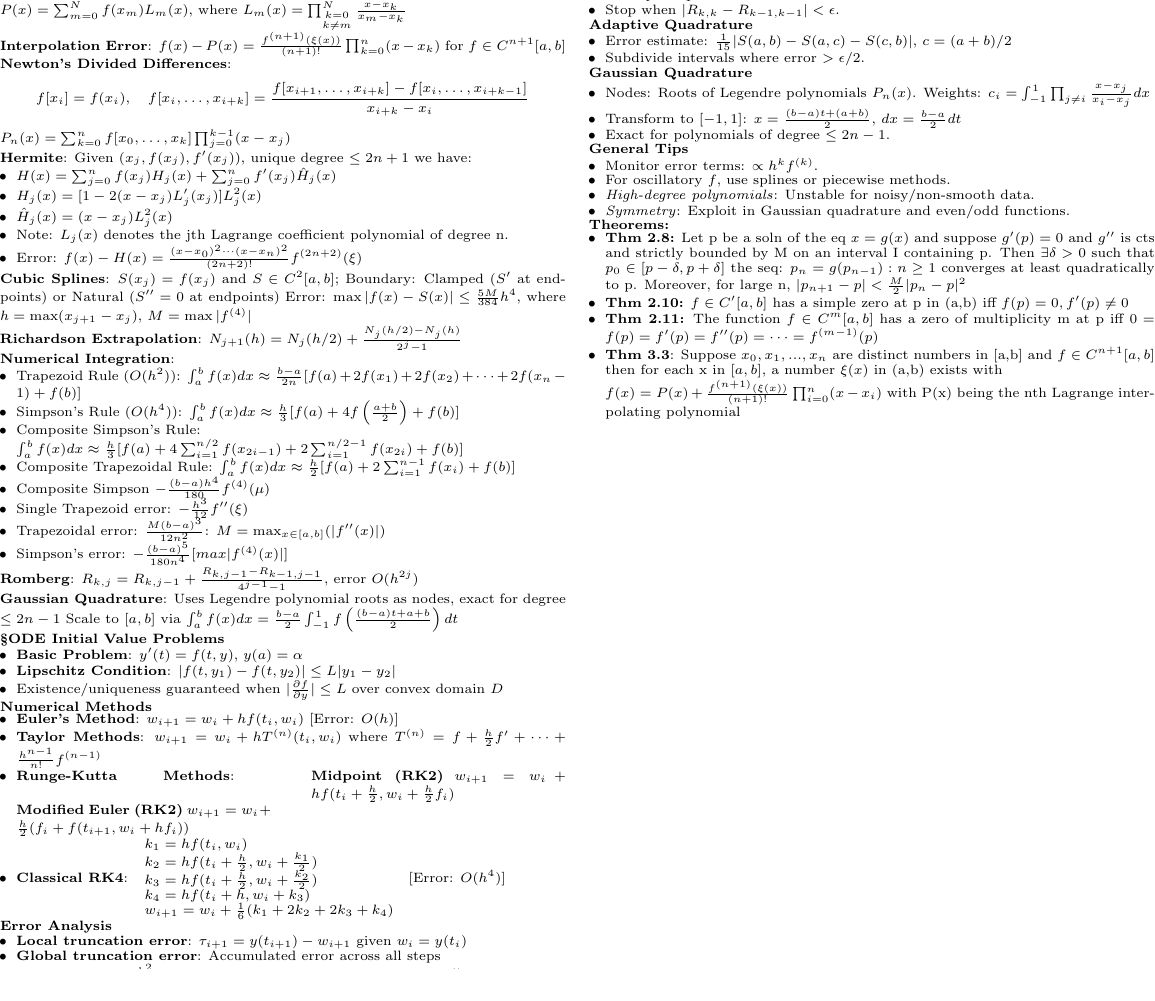
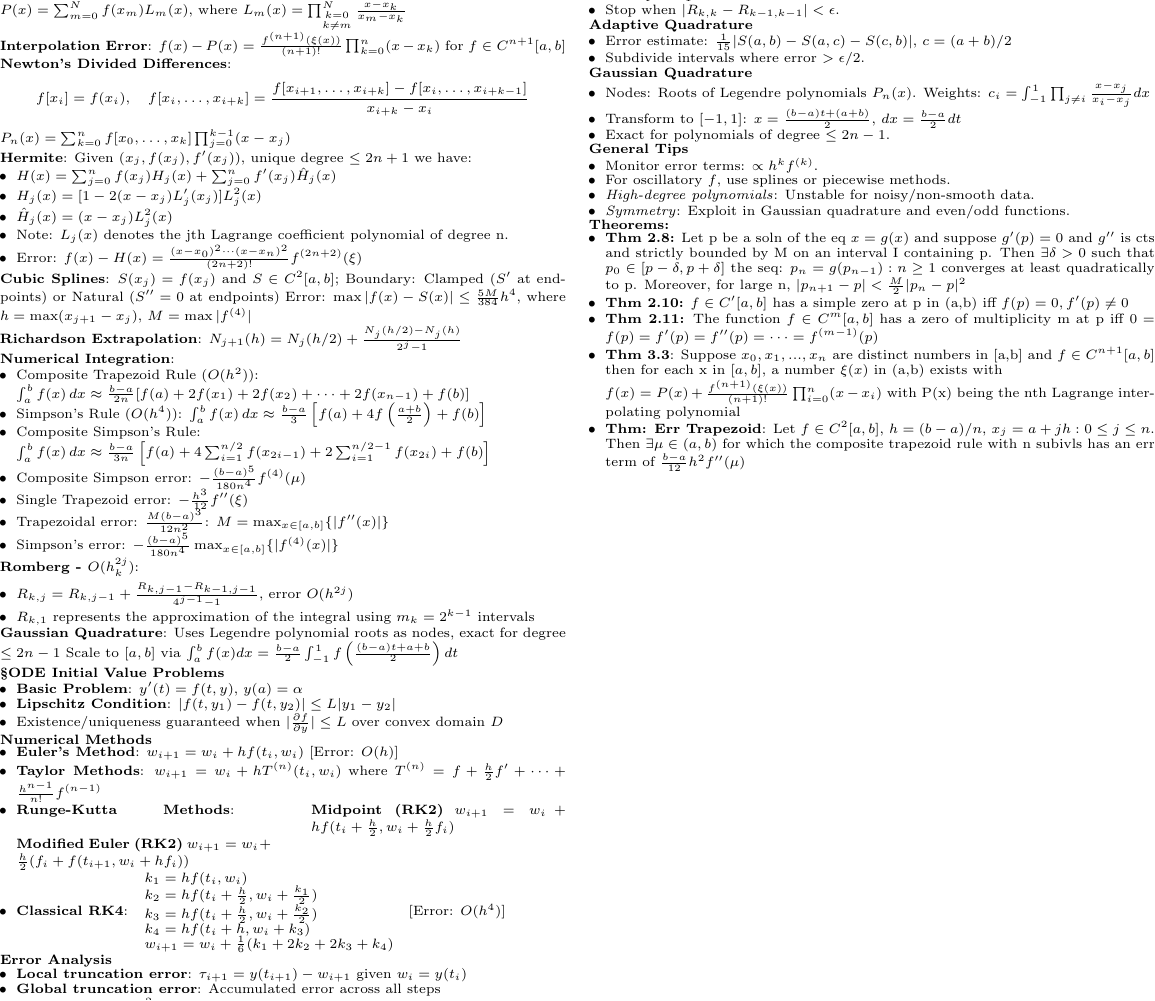
Before and after one commit to Likima/final, a LaTeX document (FinalCS.tex): part of page 2 of 2, cut so that both start at the same text, the shorter picture padded with empty space. Compiled offline with pdfLaTeX.

Commit message:
minor changes

```diff
--- a/FinalCS.tex
+++ b/FinalCS.tex
@@ -351,17 +351,20 @@ Error: $\max|f(x)-S(x)| \leq \frac{5M}{384}h^4$, where $h=\max(x_{j+1}-x_j)$, $M
 
 \textbf{Numerical Integration}:
 \begin{itemize}\setlength{\itemsep}{-1pt}
-\item Trapezoid Rule ($O(h^2)$): $\int_a^b f(x)dx \approx \frac{b-a}{2n}[f(a) +2f(x_1) + 2f(x_2)+\cdots+2f(x_n-1) + f(b)]$
-\item Simpson's Rule ($O(h^4)$): $\int_a^b f(x)dx \approx \frac{h}{3}[f(a) + 4f\left(\frac{a+b}{2}\right) + f(b)]$
-\item Composite Simpson's Rule: \\$\int_a^b f(x)dx \approx \frac{h}{3}[f(a) + 4\sum_{i=1}^{n/2}f(x_{2i-1}) + 2\sum_{i=1}^{n/2-1}f(x_{2i}) + f(b)]$
-\item Composite Trapezoidal Rule: $\int_a^b f(x)dx \approx \frac{h}{2}[f(a) + 2\sum_{i=1}^{n-1}f(x_i) + f(b)]$
-\item Composite Simpson $-\frac{(b-a)h^4}{180}f^{(4)}(\mu)$
+\item Composite Trapezoid Rule ($O(h^2)$): \\$\int_a^b f(x)\,dx \approx \frac{b-a}{2n}[f(a) +2f(x_1) + 2f(x_2)+\cdots+2f(x_{n-1}) + f(b)]$
+\item Simpson's Rule ($O(h^4)$): $\int_a^b f(x)\,dx \approx \frac{b-a}{3}\left[f(a) + 4f\left(\frac{a+b}{2}\right) + f(b)\right]$
+\item Composite Simpson's Rule:\\ $\int_a^b f(x)\,dx \approx \frac{b-a}{3n}\left[f(a) + 4\sum_{i=1}^{n/2}f(x_{2i-1}) + 2\sum_{i=1}^{n/2-1}f(x_{2i}) + f(b)\right]$
+\item Composite Simpson error: $-\frac{(b-a)^5}{180n^4}f^{(4)}(\mu)$
 \item Single Trapezoid error: $-\frac{h^3}{12}f''(\xi)$
-\item Trapezoidal error: $\frac{M(b-a)^3}{12n^2}$: $M=\max_{x\in[a,b]}(|f''(x)|)$
-\item Simpson's error: $-\frac{(b-a)^5}{180n^4}[max|f^{(4)}(x)|]$
+\item Trapezoidal error: $\frac{M(b-a)^3}{12n^2}$: $M=\max_{x\in[a,b]}\{|f''(x)|\}$
+\item Simpson's error: $-\frac{(b-a)^5}{180n^4}\max_{x\in[a,b]}\{|f^{(4)}(x)|\}$
 \end{itemize}
 
-\textbf{Romberg}: $R_{k,j} = R_{k,j-1} + \frac{R_{k,j-1} - R_{k-1,j-1}}{4^{j-1}-1}$, error $O(h^{2j})$
+\textbf{Romberg - $O(h_k^{2j})$}: \\
+\begin{itemize}
+    \item{$R_{k,j} = R_{k,j-1} + \frac{R_{k,j-1} - R_{k-1,j-1}}{4^{j-1}-1}$, error $O(h^{2j})$}
+    \item{$R_{k,1}$ represents the approximation of the integral using $m_k=2^{k-1}$ intervals}
+\end{itemize}
 
 \textbf{Gaussian Quadrature}: Uses Legendre polynomial roots as nodes, exact for degree $\leq 2n-1$
 Scale to $[a,b]$ via $\int_a^b f(x)dx = \frac{b-a}{2}\int_{-1}^1 f\left(\frac{(b-a)t + a + b}{2}\right)dt$
@@ -481,6 +484,7 @@ w_{i+1} = w_i + \frac{1}{6}(k_1 + 2k_2 + 2k_3 + k_4)
   \item {\textbf{Thm 3.3}: Suppose $x_0,x_1,...,x_n$ are distinct numbers in [a,b] and $f\in C^{n+1}[a,b]$ then for each x in $[a,b]$, a number $\xi(x)$ in (a,b) exists with}\\
   $f(x)=P(x)+\frac{f^{(n+1)}(\xi(x))}{(n+1)!}\prod_{i=0}^{n}(x-x_i)$
   with P(x) being the nth Lagrange interpolating polynomial
+  \item {\textbf{Thm: Err Trapezoid}: Let $f\in C^2[a,b]$, $h=(b-a)/n$, $x_j=a+jh:0\le j\le n$. Then $\exists\mu\in(a,b)$ for which the composite trapezoid rule with n subivls has an err term of $\frac{b-a}{12}h^2f''(\mu)$}
 \end{itemize}
 
 
```
Also changed, not shown: FinalCS.pdf, 3 other files.
